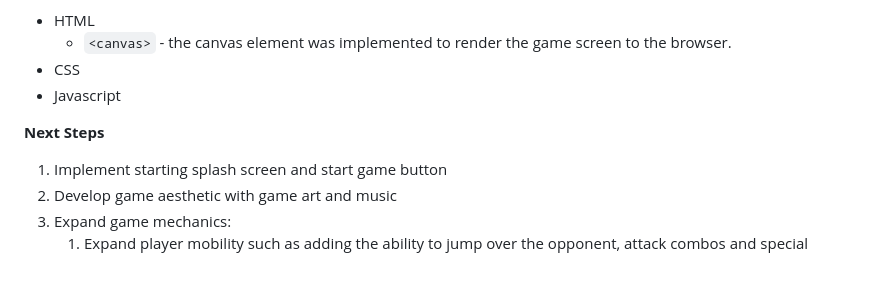
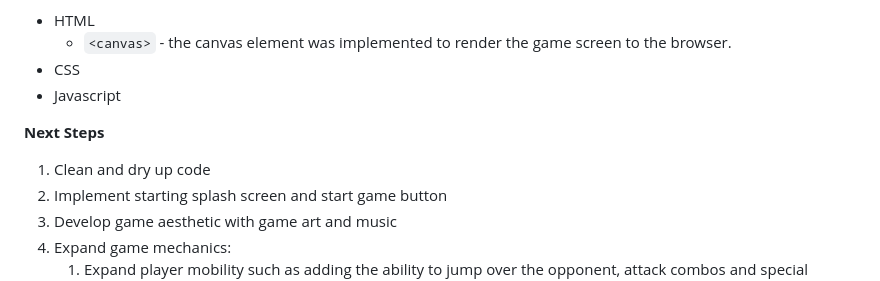
Before and after one commit to Grey-Altr/box-brawl, a Markdown page: README.md, the part around the change printed below. Drawn GitHub-style.

```diff
--- a/README.md
+++ b/README.md
@@ -27,6 +27,7 @@ Technologies implemented:
 
 **Next Steps**
 
+1. Clean and dry up code
 1. Implement starting splash screen and start game button
 1. Develop game aesthetic with game art and music
 1. Expand game mechanics:
```
Also changed, not shown: other parts of README.md (+1 -1 lines).
